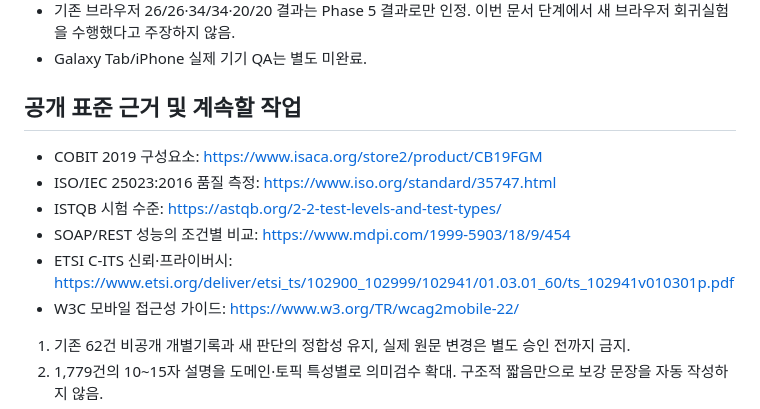
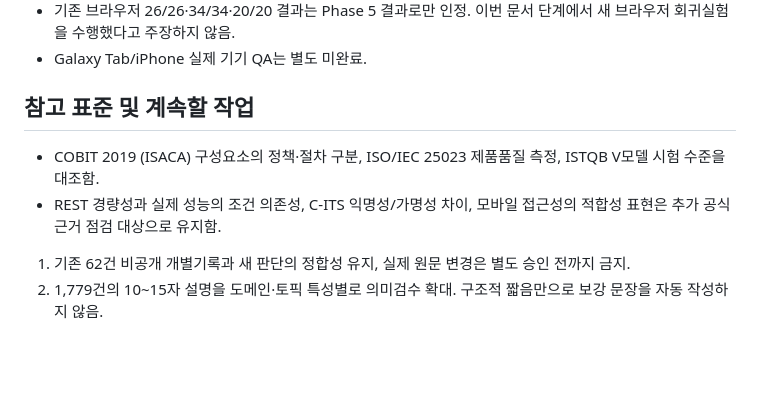
Before and after one commit to aliasel0817/Pe-Exam-Search, a Markdown page: study-note/TECHNICAL-READABILITY-PHASE-7-SEMANTIC-REVIEW-CHECKPOINT-20261012-KO.md, the part around the change. Rendered like a GitHub page; blank space fills up the shorter version.

Commit message:
docs: remove unverified external citation URLs

```diff
--- a/study-note/TECHNICAL-READABILITY-PHASE-7-SEMANTIC-REVIEW-CHECKPOINT-20261012-KO.md
+++ b/study-note/TECHNICAL-READABILITY-PHASE-7-SEMANTIC-REVIEW-CHECKPOINT-20261012-KO.md
@@ -40,13 +40,9 @@
 - 기존 브라우저 26/26·34/34·20/20 결과는 Phase 5 결과로만 인정. 이번 문서 단계에서 새 브라우저 회귀실험을 수행했다고 주장하지 않음.
 - Galaxy Tab/iPhone 실제 기기 QA는 별도 미완료.
 
-## 공개 표준 근거 및 계속할 작업
-- COBIT 2019 구성요소: https://www.isaca.org/store2/product/CB19FGM
-- ISO/IEC 25023:2016 품질 측정: https://www.iso.org/standard/35747.html
-- ISTQB 시험 수준: https://astqb.org/2-2-test-levels-and-test-types/
-- SOAP/REST 성능의 조건별 비교: https://www.mdpi.com/1999-5903/18/9/454
-- ETSI C-ITS 신뢰·프라이버시: https://www.etsi.org/deliver/etsi_ts/102900_102999/102941/01.03.01_60/ts_102941v010301p.pdf
-- W3C 모바일 접근성 가이드: https://www.w3.org/TR/wcag2mobile-22/
+## 참고 표준 및 계속할 작업
+- COBIT 2019 (ISACA) 구성요소의 정책·절차 구분, ISO/IEC 25023 제품품질 측정, ISTQB V모델 시험 수준을 대조함.
+- REST 경량성과 실제 성능의 조건 의존성, C-ITS 익명성/가명성 차이, 모바일 접근성의 적합성 표현은 추가 공식 근거 점검 대상으로 유지함.
 
 1. 기존 62건 비공개 개별기록과 새 판단의 정합성 유지, 실제 원문 변경은 별도 승인 전까지 금지.
 2. 1,779건의 10~15자 설명을 도메인·토픽 특성별로 의미검수 확대. 구조적 짧음만으로 보강 문장을 자동 작성하지 않음.
```
